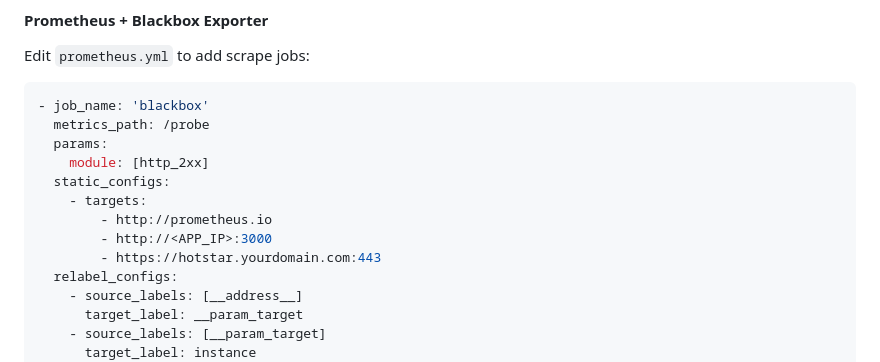
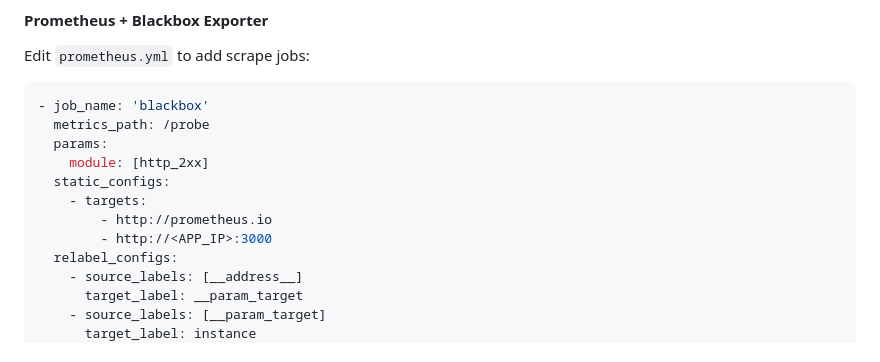
Before and after one commit to ananyaamishraa/hotstar-clone-deployment-project, a Markdown page: README.md, the part around the change. Drawn GitHub-style.

Commit message:
Remove Hotstar domain from Prometheus targets
Removed Hotstar domain from static targets in README.

```diff
--- a/README.md
+++ b/README.md
@@ -276,7 +276,6 @@ Edit `prometheus.yml` to add scrape jobs:
     - targets:
         - http://prometheus.io
         - http://<APP_IP>:3000
-        - https://hotstar.yourdomain.com:443
   relabel_configs:
     - source_labels: [__address__]
       target_label: __param_target
```
